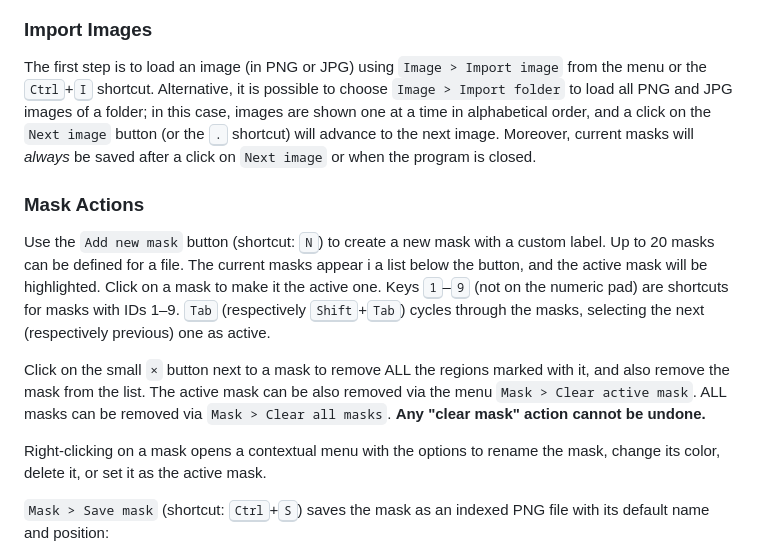
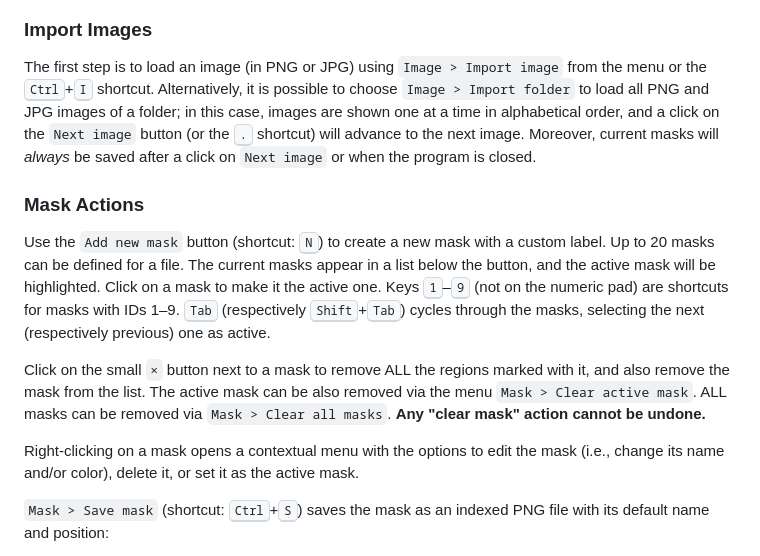
Before and after one commit to GDelCorso/SLImTAG, a Markdown page: README.md, the part around the change. Rendered like a GitHub page.

```diff
--- a/README.md
+++ b/README.md
@@ -91,15 +91,15 @@ Also tkinter is required, but it cannot be installed via pip. On Windows it shou
 
 ### Import Images
 
-The first step is to load an image (in PNG or JPG) using `Image > Import image` from the menu or the <kbd>Ctrl</kbd>+<kbd>I</kbd> shortcut. Alternative, it is possible to choose `Image > Import folder` to load all PNG and JPG images of a folder; in this case, images are shown one at a time in alphabetical order, and a click on the `Next image` button (or the <kbd>.</kbd> shortcut) will advance to the next image. Moreover, current masks will _always_ be saved after a click on `Next image` or when the program is closed.
+The first step is to load an image (in PNG or JPG) using `Image > Import image` from the menu or the <kbd>Ctrl</kbd>+<kbd>I</kbd> shortcut. Alternatively, it is possible to choose `Image > Import folder` to load all PNG and JPG images of a folder; in this case, images are shown one at a time in alphabetical order, and a click on the `Next image` button (or the <kbd>.</kbd> shortcut) will advance to the next image. Moreover, current masks will _always_ be saved after a click on `Next image` or when the program is closed.
 
 ### Mask Actions
 
-Use the `Add new mask` button (shortcut: <kbd>N</kbd>) to create a new mask with a custom label. Up to 20 masks can be defined for a file. The current masks appear i a list below the button, and the active mask will be highlighted. Click on a mask to make it the active one. Keys <kbd>1</kbd>–<kbd>9</kbd> (not on the numeric pad) are shortcuts for masks with IDs 1–9. <kbd>Tab</kbd> (respectively <kbd>Shift</kbd>+<kbd>Tab</kbd>) cycles through the masks, selecting the next (respectively previous) one as active.
+Use the `Add new mask` button (shortcut: <kbd>N</kbd>) to create a new mask with a custom label. Up to 20 masks can be defined for a file. The current masks appear in a list below the button, and the active mask will be highlighted. Click on a mask to make it the active one. Keys <kbd>1</kbd>–<kbd>9</kbd> (not on the numeric pad) are shortcuts for masks with IDs 1–9. <kbd>Tab</kbd> (respectively <kbd>Shift</kbd>+<kbd>Tab</kbd>) cycles through the masks, selecting the next (respectively previous) one as active.
 
 Click on the small `×` button next to a mask to remove ALL the regions marked with it, and also remove the mask from the list. The active mask can be also removed via the menu `Mask > Clear active mask`. ALL masks can be removed via `Mask > Clear all masks`. **Any "clear mask" action cannot be undone.**
 
-Right-clicking on a mask opens a contextual menu with the options to rename the mask, change its color, delete it, or set it as the active mask.
+Right-clicking on a mask opens a contextual menu with the options to edit the mask (i.e., change its name and/or color), delete it, or set it as the active mask.
 
 `Mask > Save mask` (shortcut: <kbd>Ctrl</kbd>+<kbd>S</kbd>) saves the mask as an indexed PNG file with its default name and position:
 
```
